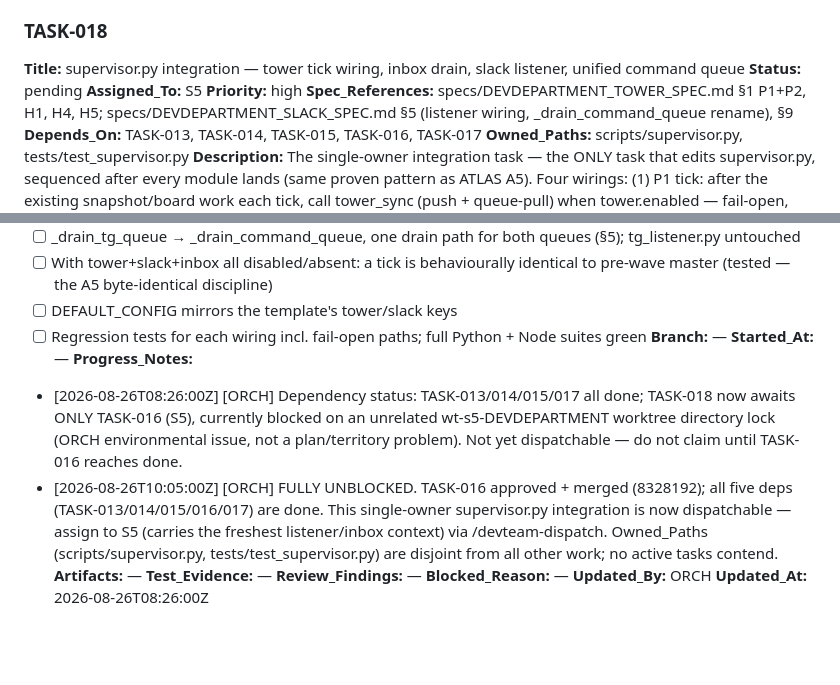
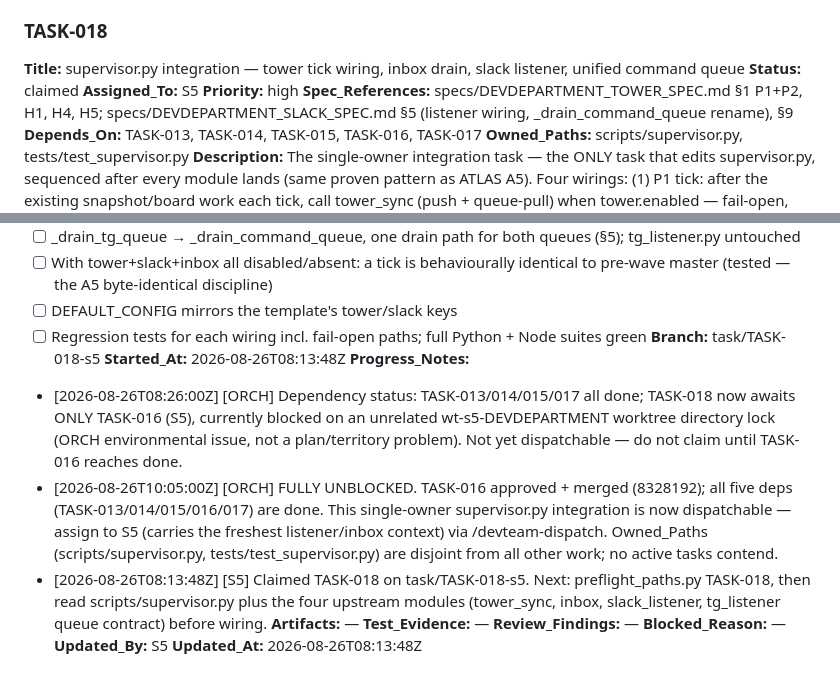
Before and after one commit to alboogycOdR/DEVDEPARTMENT, a Markdown page: PLAN.md, 2 parts joined by grey strips. Drawn GitHub-style; blank space fills up the shorter version.

Commit message:
chore(plan): claim TASK-018 [S5]

```diff
--- a/PLAN.md
+++ b/PLAN.md
@@ -636,7 +636,7 @@ Status lifecycle: `pending → claimed → in_progress → needs_review → done
 
 ### TASK-018
 **Title:** supervisor.py integration — tower tick wiring, inbox drain, slack listener, unified command queue
-**Status:** pending
+**Status:** claimed
 **Assigned_To:** S5
 **Priority:** high
 **Spec_References:** specs/DEVDEPARTMENT_TOWER_SPEC.md §1 P1+P2, H1, H4, H5; specs/DEVDEPARTMENT_SLACK_SPEC.md §5 (listener wiring, _drain_command_queue rename), §9
@@ -651,14 +651,15 @@ Status lifecycle: `pending → claimed → in_progress → needs_review → done
 - [ ] With tower+slack+inbox all disabled/absent: a tick is behaviourally identical to pre-wave master (tested — the A5 byte-identical discipline)
 - [ ] DEFAULT_CONFIG mirrors the template's tower/slack keys
 - [ ] Regression tests for each wiring incl. fail-open paths; full Python + Node suites green
-**Branch:** —
-**Started_At:** —
+**Branch:** task/TASK-018-s5
+**Started_At:** 2026-08-26T08:13:48Z
 **Progress_Notes:**
 - [2026-08-26T08:26:00Z] [ORCH] Dependency status: TASK-013/014/015/017 all done; TASK-018 now awaits ONLY TASK-016 (S5), currently blocked on an unrelated wt-s5-DEVDEPARTMENT worktree directory lock (ORCH environmental issue, not a plan/territory problem). Not yet dispatchable — do not claim until TASK-016 reaches done.
 - [2026-08-26T10:05:00Z] [ORCH] FULLY UNBLOCKED. TASK-016 approved + merged (8328192); all five deps (TASK-013/014/015/016/017) are done. This single-owner supervisor.py integration is now dispatchable — assign to S5 (carries the freshest listener/inbox context) via /devteam-dispatch. Owned_Paths (scripts/supervisor.py, tests/test_supervisor.py) are disjoint from all other work; no active tasks contend.
+- [2026-08-26T08:13:48Z] [S5] Claimed TASK-018 on task/TASK-018-s5. Next: preflight_paths.py TASK-018, then read scripts/supervisor.py plus the four upstream modules (tower_sync, inbox, slack_listener, tg_listener queue contract) before wiring.
 **Artifacts:** —
 **Test_Evidence:** —
 **Review_Findings:** —
 **Blocked_Reason:** —
-**Updated_By:** ORCH
-**Updated_At:** 2026-08-26T08:26:00Z
+**Updated_By:** S5
+**Updated_At:** 2026-08-26T08:13:48Z
```
